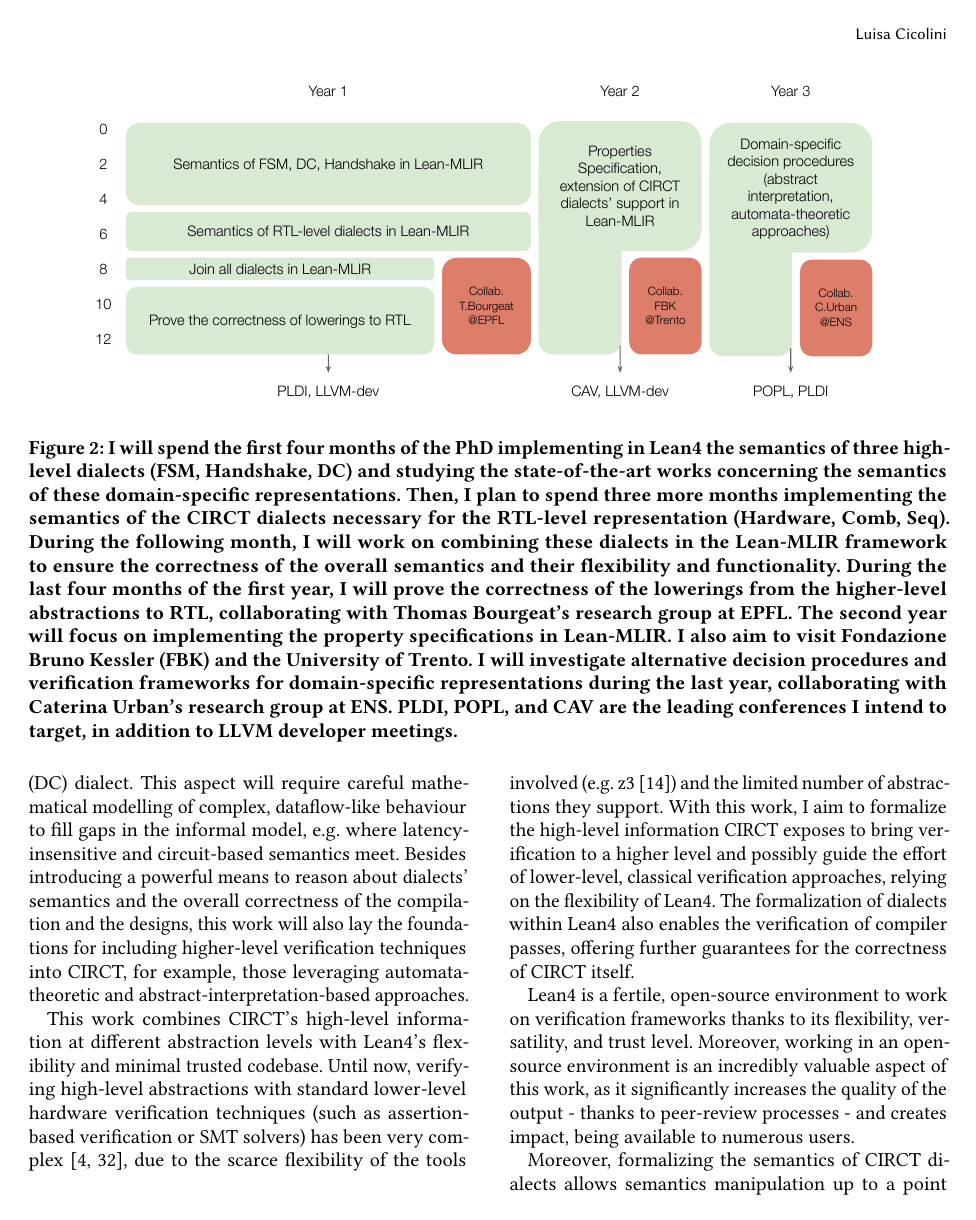
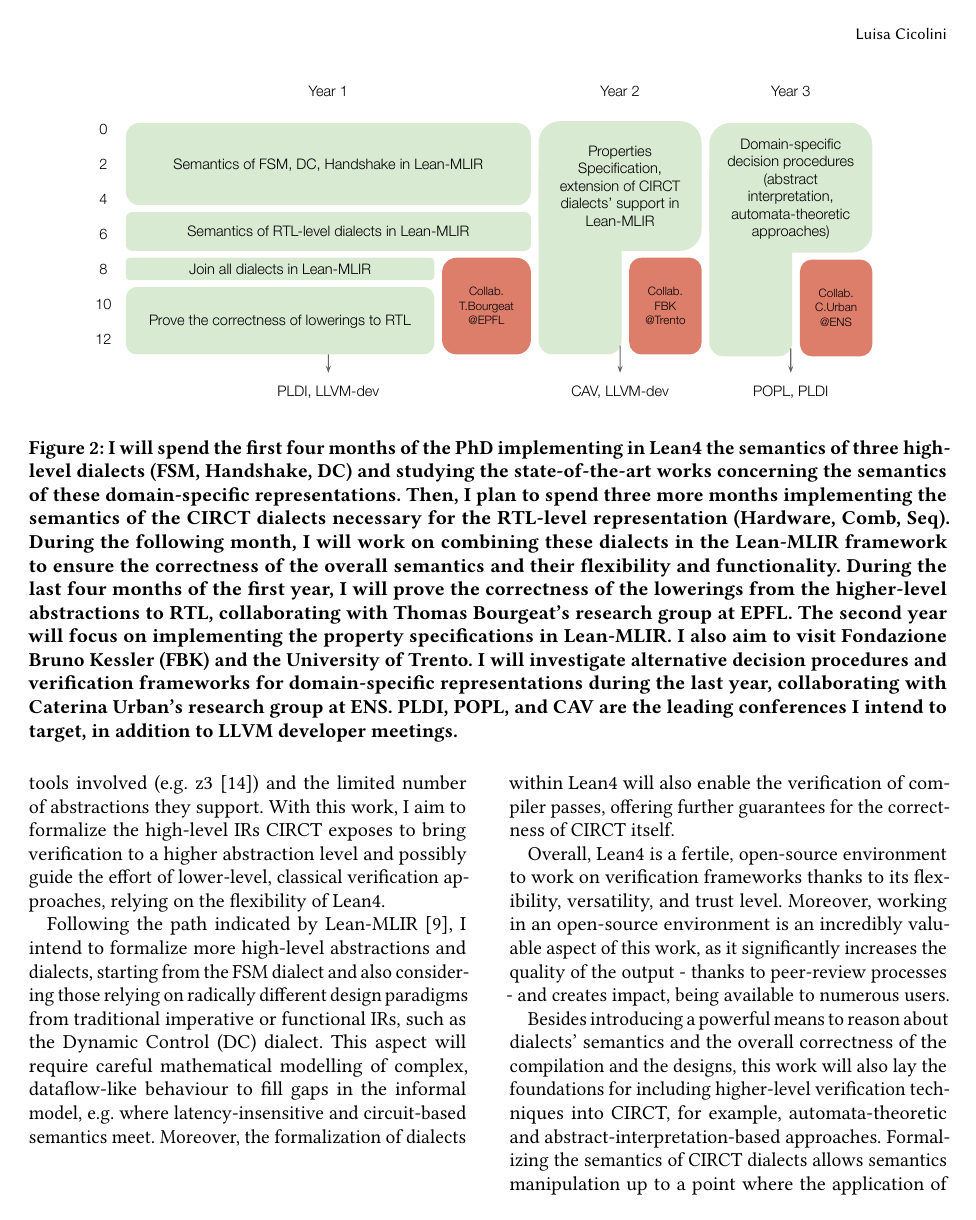
Before and after one commit to luisacicolini/luisacicolini.github.io, a LaTeX paper (random/research-proposal.tex): page 4 of 7. Compiled offline with pdfLaTeX.

Commit message:
chore: shuffle paragraphs in sec. 3

```diff
--- a/random/research-proposal.tex
+++ b/random/research-proposal.tex
@@ -163,19 +163,19 @@ Moreover, thanks to its flexibility, Lean4 represents the perfect environment to
 \end{figure*}
 
 During my PhD, I aim to enhance verification efforts for the CIRCT infrastructure by formally verifying the semantics of its dialects to enable the verification of lowerings and optimizations, the progressive verification of designs' properties, and the adoption of novel verification techniques.
+My work combines CIRCT's high-level information at different abstraction levels with Lean4's flexibility and minimal trusted codebase.
+Until now, verifying high-level abstractions with standard lower-level hardware verification techniques (such as assertion-based verification or SMT solvers) has been very complex ~\cite{symbiyosys, witharana2022survey}, due to the scarce flexibility of the tools involved (e.g. z3~\cite{de2008z3}) and the limited number of abstractions they support.
+With this work, I aim to formalize the high-level \acp{ir} CIRCT exposes to bring verification to a higher abstraction level and possibly guide the effort of lower-level, classical verification approaches, relying on the flexibility of Lean4.
+
 Following the path indicated by Lean-MLIR~\cite{bhat2024verifying}, I intend to formalize more high-level abstractions and dialects, starting from the \ac{fsm} dialect and also considering those relying on radically different design paradigms from traditional imperative or functional \acp{ir}, such as the Dynamic Control (DC) dialect.
 This aspect will require careful mathematical modelling of complex, dataflow-like behaviour to fill gaps in the informal model, e.g. where latency-insensitive and circuit-based semantics meet.
-Besides introducing a powerful means to reason about dialects' semantics and the overall correctness of the compilation and the designs, this work will also lay the foundations for including higher-level verification techniques into CIRCT, for example, those leveraging automata-theoretic and abstract-interpretation-based approaches.
+Moreover, the formalization of dialects within Lean4 will also enable the verification of compiler passes, offering further guarantees for the correctness of CIRCT itself.
 
-This work combines CIRCT's high-level information at different abstraction levels with Lean4's flexibility and minimal trusted codebase.
-Until now, verifying high-level abstractions with standard lower-level hardware verification techniques (such as assertion-based verification or SMT solvers) has been very complex ~\cite{symbiyosys, witharana2022survey}, due to the scarce flexibility of the tools involved (e.g. z3~\cite{de2008z3}) and the limited number of abstractions they support.
-With this work, I aim to formalize the high-level information CIRCT exposes to bring verification to a higher level and possibly guide the effort of lower-level, classical verification approaches, relying on the flexibility of Lean4.
-The formalization of dialects within Lean4 also enables the verification of compiler passes, offering further guarantees for the correctness of CIRCT itself.
-
-Lean4 is a fertile, open-source environment to work on verification frameworks thanks to its flexibility, versatility, and trust level.
+Overall, Lean4 is a fertile, open-source environment to work on verification frameworks thanks to its flexibility, versatility, and trust level.
 Moreover, working in an open-source environment is an incredibly valuable aspect of this work, as it significantly increases the quality of the output - thanks to peer-review processes - and creates impact, being available to numerous users.
 
-Moreover, formalizing the semantics of CIRCT dialects allows semantics manipulation up to a point where the application of different verification approaches is possible and beneficial.
+Besides introducing a powerful means to reason about dialects' semantics and the overall correctness of the compilation and the designs, this work will also lay the foundations for including higher-level verification techniques into CIRCT, for example, automata-theoretic and abstract-interpretation-based approaches.
+Formalizing the semantics of CIRCT dialects allows semantics manipulation up to a point where the application of domain-specific verification approaches and decision procedures is possible and beneficial.
 Exploring different approaches in the context of hardware verification is currently a challenge~\cite{mukherjee2015hardware, malik2008hardware}, requiring significant effort to bridge the hardware level with a suitable abstraction that alternative verification methodologies, such as abstract interpretation frameworks, can digest.
 Nevertheless, preliminary studies suggested the effectiveness of these methodologies, especially at specific abstraction levels~\cite{bernstein2021semantics}.
 Formalizing the semantics of CIRCT dialects in an interactive theorem prover is a game-changer in this context, as it proves a stable foundation to explore many verification strategies.
```
Also changed, not shown: random/todo.md (+1 -2 lines), random/research-proposal.pdf, random/semantics.pdf, random/research-proposal.tex (2 more changed lines), 2 other files.
